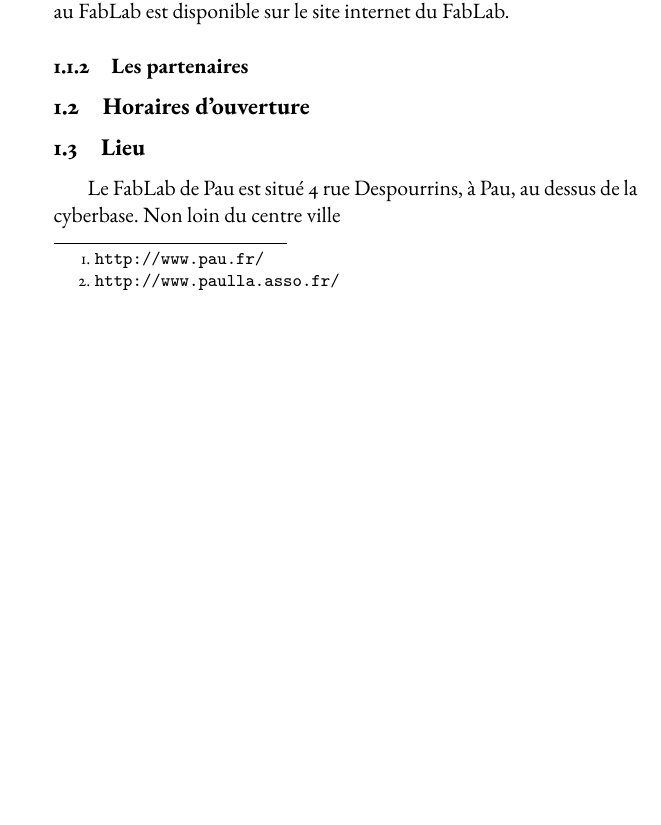
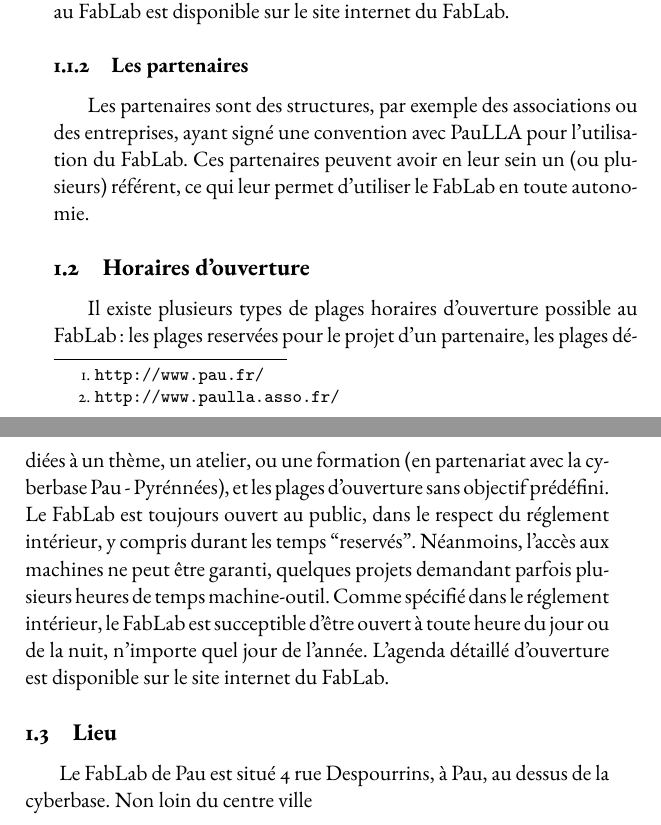
Before and after one commit to InBricoleWeTrust/fablab.LivretAcceuil, a LaTeX document (000-Livret.tex, which reads 100-intro.tex): part of page 3 of 10 before the commit and two parts of pages 3 and 4 of 10 after it, the two joined at a grey line, cut so that both start at the same text, the shorter picture padded with empty space. Compiled offline with pdfLaTeX; a missing font is replaced by an installed copy or a similar font.

Commit message:
paragraphe partenaires et horaires

```diff
--- a/100-intro.tex
+++ b/100-intro.tex
@@ -18,9 +18,16 @@ La liste des référents, leurs aptitudes ainsi que leurs temps de présence au
 
 \subsubsection{Les partenaires}
 % partenaires = personnes morales avec convention paulla ?
+Les partenaires sont des structures, par exemple des associations ou des entreprises, ayant signé une convention avec PauLLA pour l'utilisation du FabLab.
+Ces partenaires peuvent avoir en leur sein un (ou plusieurs) référent, ce qui leur permet d'utiliser le FabLab en toute autonomie.
 
 \subsection{Horaires d'ouverture}
 %Insérer un planning type + ref au site ? adresse simple ? ical/vcal ?
+Il existe plusieurs types de plages horaires d'ouverture possible au FabLab : les plages reservées pour le projet d'un partenaire, les plages dédiées à un thème, un atelier, ou une formation (en partenariat avec la cyberbase Pau~-~Pyrénnées), et les plages d'ouverture sans objectif prédéfini.
+Le FabLab est toujours ouvert au public, dans le respect du réglement intérieur, y compris durant les temps "reservés". Néanmoins, l'accès aux machines ne peut être garanti, quelques projets demandant parfois plusieurs heures de temps machine-outil.
+Comme spécifié dans le réglement intérieur, le FabLab est succeptible d'être ouvert à toute heure du jour ou de la nuit, n'importe quel jour de l'année.
+L'agenda détaillé d'ouverture est disponible sur le site internet du FabLab. %Il faudrait mettre un lien dès que possible : \footnote{\texttt{http://lien}}
+
 \subsection{Lieu}
 Le FabLab de Pau est situé 4 rue Despourrins, à Pau, au dessus de la cyberbase. Non loin du centre ville
 %Ajouter les accès bus, parking bosquet, attache vélo près de la porte de la cyberbase
```
